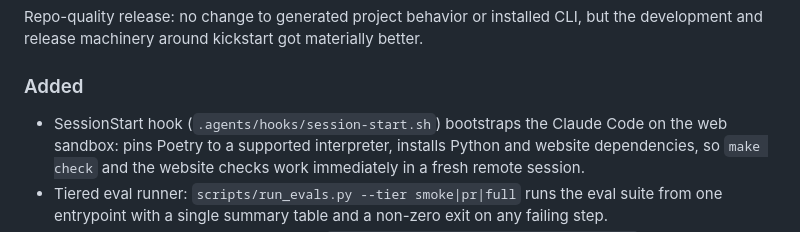
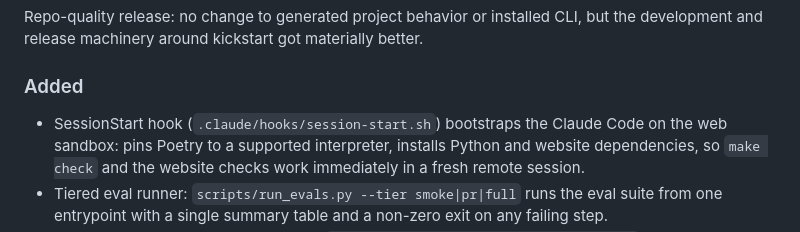
Before and after one commit to woud420/kickstart, a Markdown page: CHANGELOG.md, the part around the change. Drawn GitHub-style.

Commit message:
Changelog: hook stays at .claude/hooks/ (Claude-specific)

```diff
--- a/CHANGELOG.md
+++ b/CHANGELOG.md
@@ -14,7 +14,7 @@ but the development and release machinery around kickstart got materially better
 
 ### Added
 
-- SessionStart hook (`.agents/hooks/session-start.sh`) bootstraps the Claude
+- SessionStart hook (`.claude/hooks/session-start.sh`) bootstraps the Claude
   Code on the web sandbox: pins Poetry to a supported interpreter, installs
   Python and website dependencies, so `make check` and the website checks work
   immediately in a fresh remote session.
```
